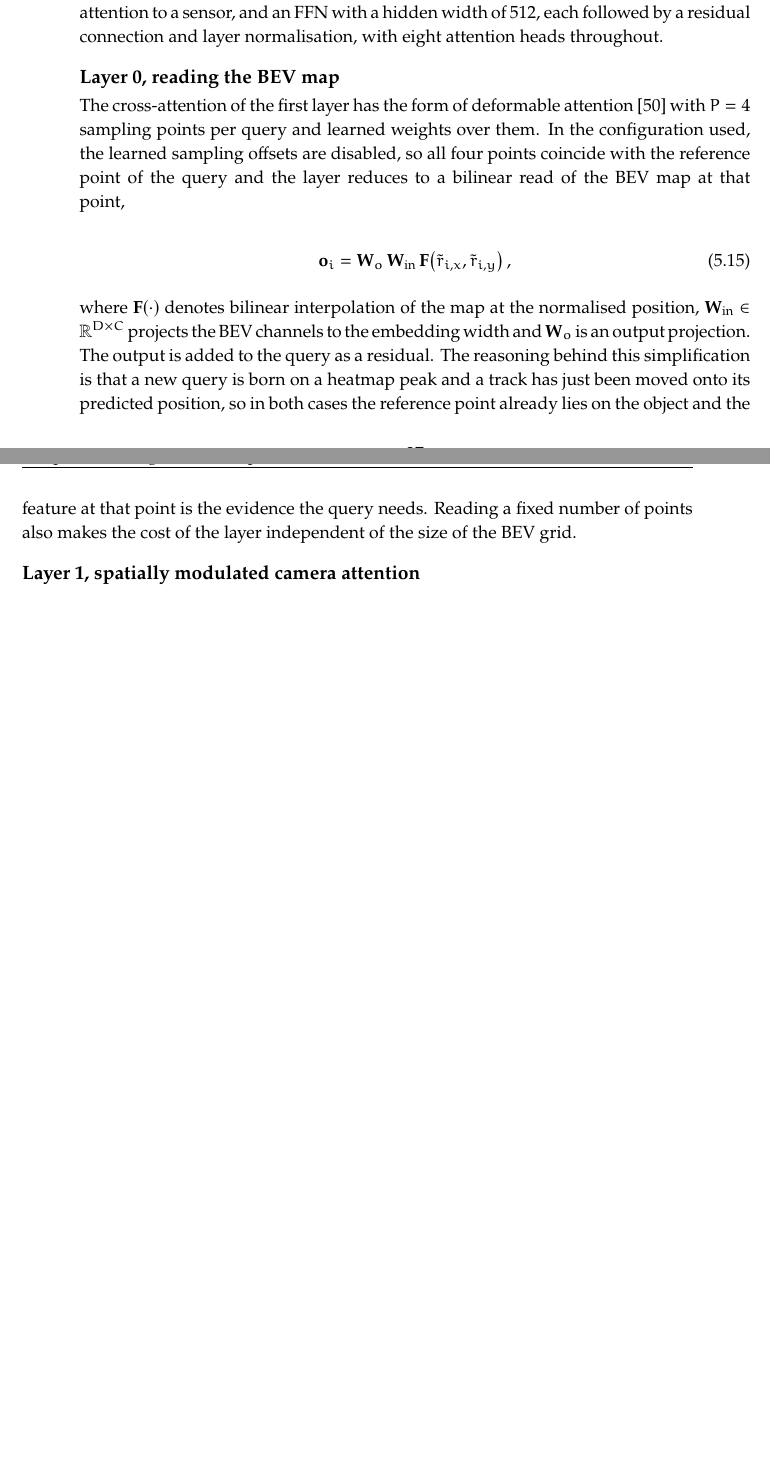
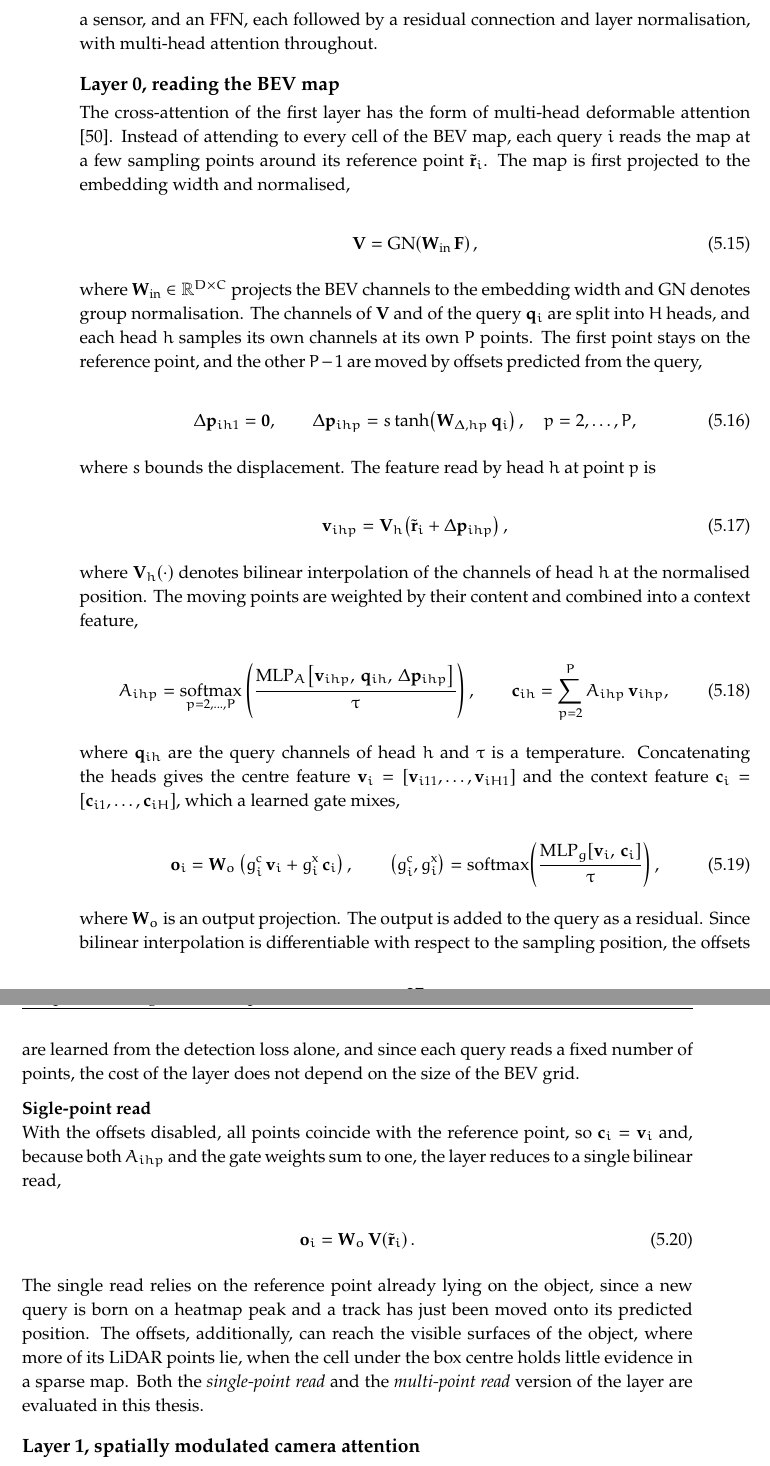
Before and after one commit to RichardCernansky/masters-thesis, a LaTeX thesis (masters-thesis/main.tex, which reads masters-thesis/content/design.tex): two parts of pages 53 and 54 of 85, joined at a grey line, cut so that both start at the same text, the shorter picture padded with empty space. Compiled offline with pdfLaTeX.

Commit message:
layers written

```diff
--- a/masters-thesis/content/design.tex
+++ b/masters-thesis/content/design.tex
@@ -631,7 +631,7 @@ camera layers of ViP3D with two layers of different kinds. The first reads the \
 attends to the camera features, which follows the decoder of TransFusion \cite{Bai2022TransFusion} described
 in Section~\ref{sec:rw-fusion}. Both layers share the structure of a transformer decoder layer, namely
-self-attention among all queries, cross-attention to a sensor, and an \ac{ffn} with a hidden width of 512,
-each followed by a residual connection and layer normalisation, with eight attention heads throughout.
+self-attention among all queries, cross-attention to a sensor, and an \ac{ffn},
+each followed by a residual connection and layer normalisation, with multi-head attention throughout.
 
 %figure: Internal structure of the two-layer decoder. Input: queries (positional and content halves),
 % reference points and box sizes. Layer 0: self-attention (8 heads) -> add & norm -> BEV read at the reference
@@ -643,24 +643,78 @@ each followed by a residual connection and layer normalisation, with eight atten
 \paragraph{Layer 0, reading the \ac{bev} map}
 \label{subsec:design-layer0}
 
-The cross-attention of the first layer has the form of deformable attention \cite{Zhu2021DeformableDETR}
-with $P = 4$ sampling points per query and learned weights over them. In the configuration used, the learned
-sampling offsets are disabled, so all four points coincide with the reference point of the query and the
-layer reduces to a bilinear read of the \ac{bev} map at that point,
+The cross-attention of the first layer has the form of multi-head deformable attention
+\cite{Zhu2021DeformableDETR}. Instead of attending to every cell of the \ac{bev} map, each query $i$ reads the
+map at a few sampling points around its reference point $\tilde{\mathbf{r}}_i$. The map is first projected to
+the embedding width and normalised,
 
 \begin{equation}
-    \mathbf{o}_i = \mathbf{W}_o\, \mathbf{W}_{\mathrm{in}}\, \mathbf{F}\!\left( \tilde{r}_{i,x},
-    \tilde{r}_{i,y} \right),
+    \mathbf{V} = \mathrm{GN}\!\left( \mathbf{W}_{\mathrm{in}}\, \mathbf{F} \right),
+    \label{eq:design-layer0-proj}
+\end{equation}
+
+where $\mathbf{W}_{\mathrm{in}} \in \mathbb{R}^{D \times C}$ projects the \ac{bev} channels to the embedding
+width and $\mathrm{GN}$ denotes group normalisation. The channels of $\mathbf{V}$ and of the query
+$\mathbf{q}_i$ are split into $H$ heads, and each head $h$ samples its own channels at its own $P$ points.
+The first point stays on the reference point, and the other $P-1$ are moved by offsets predicted from the
+query,
+
+\begin{equation}
+    \Delta\mathbf{p}_{ih1} = \mathbf{0}, \qquad
+    \Delta\mathbf{p}_{ihp} = s \tanh\!\left( \mathbf{W}_{\Delta,hp}\, \mathbf{q}_i \right),
+    \quad p = 2, \dots, P,
+    \label{eq:design-layer0-offsets}
+\end{equation}
+
+where $s$ bounds the displacement. The feature read by head $h$ at point $p$ is
+
+\begin{equation}
+    \mathbf{v}_{ihp} = \mathbf{V}_h\!\left( \tilde{\mathbf{r}}_i + \Delta\mathbf{p}_{ihp} \right),
+    \label{eq:design-layer0-sample}
+\end{equation}
+
+where $\mathbf{V}_h(\cdot)$ denotes bilinear interpolation of the channels of head $h$ at the normalised
+position. The moving points are weighted by their content and combined into a context feature,
+
+\begin{equation}
+    A_{ihp} = \operatorname*{softmax}_{p = 2, \dots, P}
+              \left( \frac{\mathrm{MLP}_A\!\left[ \mathbf{v}_{ihp},\, \mathbf{q}_{ih},\,
+              \Delta\mathbf{p}_{ihp} \right]}{\tau} \right), \qquad
+    \mathbf{c}_{ih} = \sum_{p=2}^{P} A_{ihp}\, \mathbf{v}_{ihp},
+    \label{eq:design-layer0-context}
+\end{equation}
+
+where $\mathbf{q}_{ih}$ are the query channels of head $h$ and $\tau$ is a temperature. Concatenating the
+heads gives the centre feature $\mathbf{v}_i = [\mathbf{v}_{i11}, \dots, \mathbf{v}_{iH1}]$ and the context
+feature $\mathbf{c}_i = [\mathbf{c}_{i1}, \dots, \mathbf{c}_{iH}]$, which a learned gate mixes,
+
+\begin{equation}
+    \mathbf{o}_i = \mathbf{W}_o \left( g_i^{\mathrm{c}}\, \mathbf{v}_i + g_i^{\mathrm{x}}\, \mathbf{c}_i \right),
+    \qquad
+    \left( g_i^{\mathrm{c}}, g_i^{\mathrm{x}} \right) = \operatorname{softmax}\!\left(
+    \frac{\mathrm{MLP}_g\!\left[ \mathbf{v}_i,\, \mathbf{c}_i \right]}{\tau} \right),
     \label{eq:design-layer0}
 \end{equation}
 
-where $\mathbf{F}(\cdot)$ denotes bilinear interpolation of the map at the normalised position,
-$\mathbf{W}_{\mathrm{in}} \in \mathbb{R}^{D \times C}$ projects the \ac{bev} channels to the embedding width
-and $\mathbf{W}_o$ is an output projection. The output is added to the query as a residual. The reasoning
-behind this simplification is that a new query is born on a heatmap peak and a track has just been moved
-onto its predicted position, so in both cases the reference point already lies on the object and the
-feature at that point is the evidence the query needs. Reading a fixed number of points also makes the cost
-of the layer independent of the size of the \ac{bev} grid.
+where $\mathbf{W}_o$ is an output projection. The output is added to the query as a residual. Since bilinear
+interpolation is differentiable with respect to the sampling position, the offsets are learned from the
+detection loss alone, and since each query reads a fixed number of points, the cost of the layer does not
+depend on the size of the \ac{bev} grid.
+
+\textbf{Sigle-point read} \\
+With the offsets disabled, all points coincide with the reference point, so $\mathbf{c}_i = \mathbf{v}_i$
+and, because both $A_{ihp}$ and the gate weights sum to one, the layer reduces to a single bilinear read,
+
+\begin{equation}
+    \mathbf{o}_i = \mathbf{W}_o\, \mathbf{V}\!\left( \tilde{\mathbf{r}}_i \right).
+    \label{eq:design-layer0-single}
+\end{equation}
+
+The single read relies on the reference point already lying on the object, since a new query is born on a
+heatmap peak and a track has just been moved onto its predicted position. The offsets, additionally, can reach the
+visible surfaces of the object, where more of its LiDAR points lie, when the cell under the box centre holds little
+evidence in a sparse map. Both the \emph{single-point read} and the \emph{multi-point read} version of the layer are evaluated in this thesis.
+
 
 \paragraph{Layer 1, spatially modulated camera attention}
 \label{subsec:design-layer1}
```
Also changed, not shown: masters-thesis/content/objectives.tex (+3 -4 lines), masters-thesis/content/related-work.tex (+4 -21 lines), masters-thesis/notes.txt (+3 -0 lines), masters-thesis/main (1).pdf (added), masters-thesis/main.pdf, masters-thesis/content/design.tex (97 more changed lines), 11 other files.
